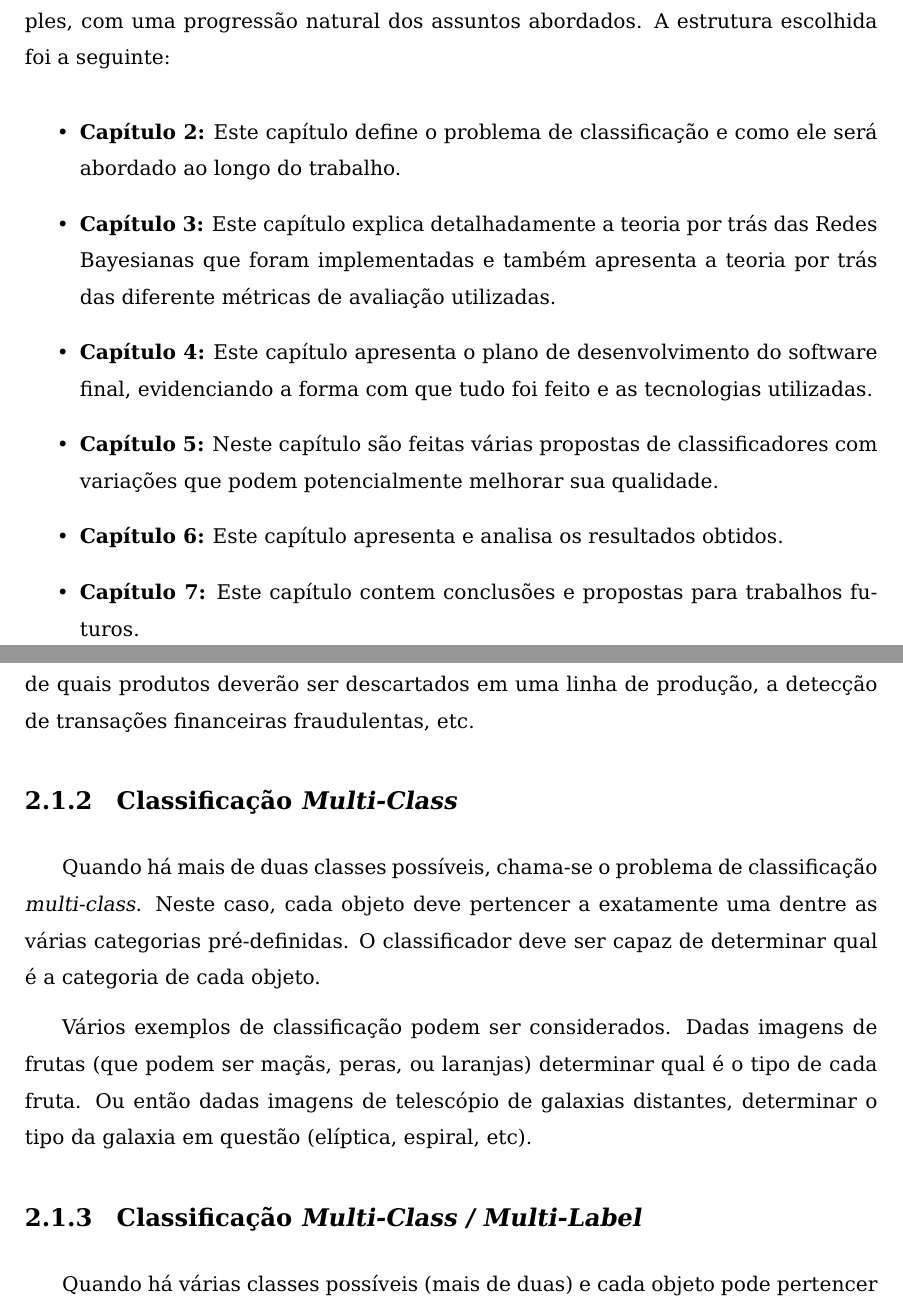
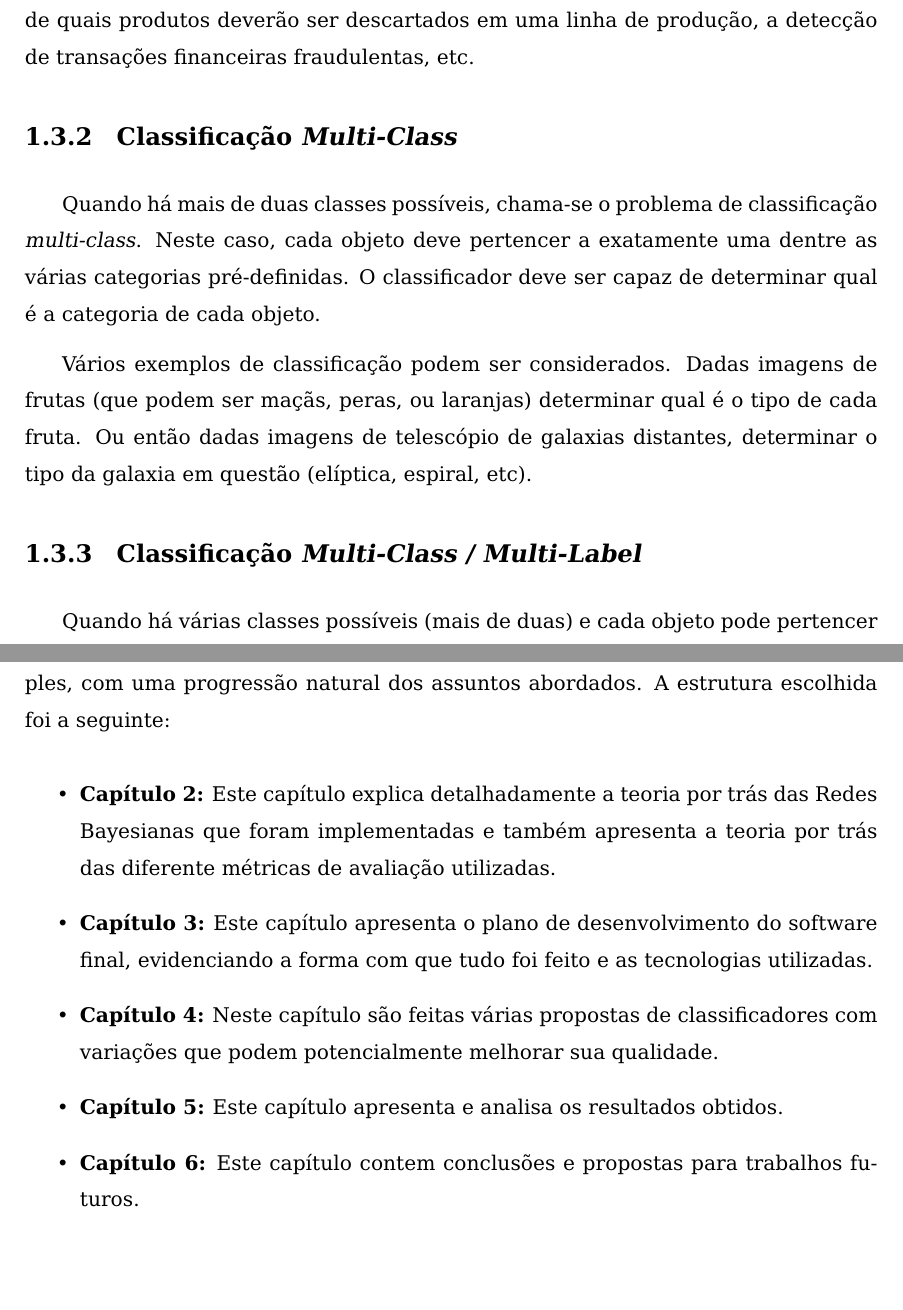
Before and after one commit to luizmramos/graduation_project, a LaTeX thesis (text/latex/tg.tex, which reads text/latex/introducao.tex): two parts of pages 22 and 24 of 105 before the commit and two parts of pages 22 and 23 of 103 after it, joined at a grey line, cut so that both start at the same text, the shorter picture padded with empty space. Compiled offline with pdfLaTeX; the source files are stored in an older character set and shown here as Unicode; a LaTeX package or settings file that is missing is left out.

Commit message:
Move Definicao do Problema to Introducao

```diff
--- a/text/latex/introducao.tex
+++ b/text/latex/introducao.tex
@@ -16,0 +36,10 @@ Este trabalho tem, como objetivo, a criação de um classificador de textos base
+Exemplos comuns que podem ser citados são a classificação de emails em spam ou não-spam, a classificação de tumores em benignos ou malignos, a determinação de quais produtos deverão ser descartados em uma linha de produção, a detecção de transações financeiras fraudulentas, etc.
+
+\subsection{Classificação \emph{Multi-Class}}
+Quando há mais de duas classes possíveis, chama-se o problema de classificação \emph{multi-class}. Neste caso, cada objeto deve pertencer a exatamente uma dentre as várias categorias pré-definidas. O classificador deve ser capaz de determinar qual é a categoria de cada objeto.
+
+Vários exemplos de classificação podem ser considerados. Dadas imagens de frutas (que podem ser maçãs, peras, ou laranjas) determinar qual é o tipo de cada fruta. Ou então dadas imagens de telescópio de galaxias distantes, determinar o tipo da galaxia em questão (elíptica, espiral, etc).
+
+\subsection{Classificação \emph{Multi-Class / Multi-Label}}
+\label{sec:multi_label}
+Quando há várias classes possíveis (mais de duas) e cada objeto pode pertencer a mais de uma classe, chama-se o problema de \emph{multi-class / multi-label}. Este é o mais difícil dos três problemas apresentados, uma vez que há diversas possíveis combinações de classes para cada objeto.
@@ -19,11 +61,10 @@ Este trabalho tem, como objetivo, a criação de um classificador de textos base
 Este texto foi organizado em capítulos de modo a proporcionar uma leitura simples, com uma progressão natural dos assuntos abordados. A estrutura escolhida foi a seguinte:
 
 \begin{itemize}
-	\item \textbf{Capítulo 2:} Este capítulo define o problema de classificação e como ele será abordado ao longo do trabalho.
-	\item \textbf{Capítulo 3:} Este capítulo explica detalhadamente a teoria por trás das Redes Bayesianas que foram implementadas e também apresenta a teoria por trás das diferente métricas de avaliação utilizadas.
-	\item \textbf{Capítulo 4:} Este capítulo apresenta o plano de desenvolvimento do software final, evidenciando a forma com que tudo foi feito e as tecnologias utilizadas.
-	\item \textbf{Capítulo 5:} Neste capítulo são feitas várias propostas de classificadores com variações que podem potencialmente melhorar sua qualidade.
-	\item \textbf{Capítulo 6:} Este capítulo apresenta e analisa os resultados obtidos.
-	\item \textbf{Capítulo 7:} Este capítulo contem conclusões e propostas para trabalhos futuros.
+	\item \textbf{Capítulo 2:} Este capítulo explica detalhadamente a teoria por trás das Redes Bayesianas que foram implementadas e também apresenta a teoria por trás das diferente métricas de avaliação utilizadas.
+	\item \textbf{Capítulo 3:} Este capítulo apresenta o plano de desenvolvimento do software final, evidenciando a forma com que tudo foi feito e as tecnologias utilizadas.
+	\item \textbf{Capítulo 4:} Neste capítulo são feitas várias propostas de classificadores com variações que podem potencialmente melhorar sua qualidade.
+	\item \textbf{Capítulo 5:} Este capítulo apresenta e analisa os resultados obtidos.
+	\item \textbf{Capítulo 6:} Este capítulo contem conclusões e propostas para trabalhos futuros.
 
 \end{itemize}
```
Also changed, not shown: text/latex/problema.tex (deleted, +0 -41 lines), text/latex/tg.tex (+0 -3 lines), text/latex/introducao.tex (32 more changed lines).
